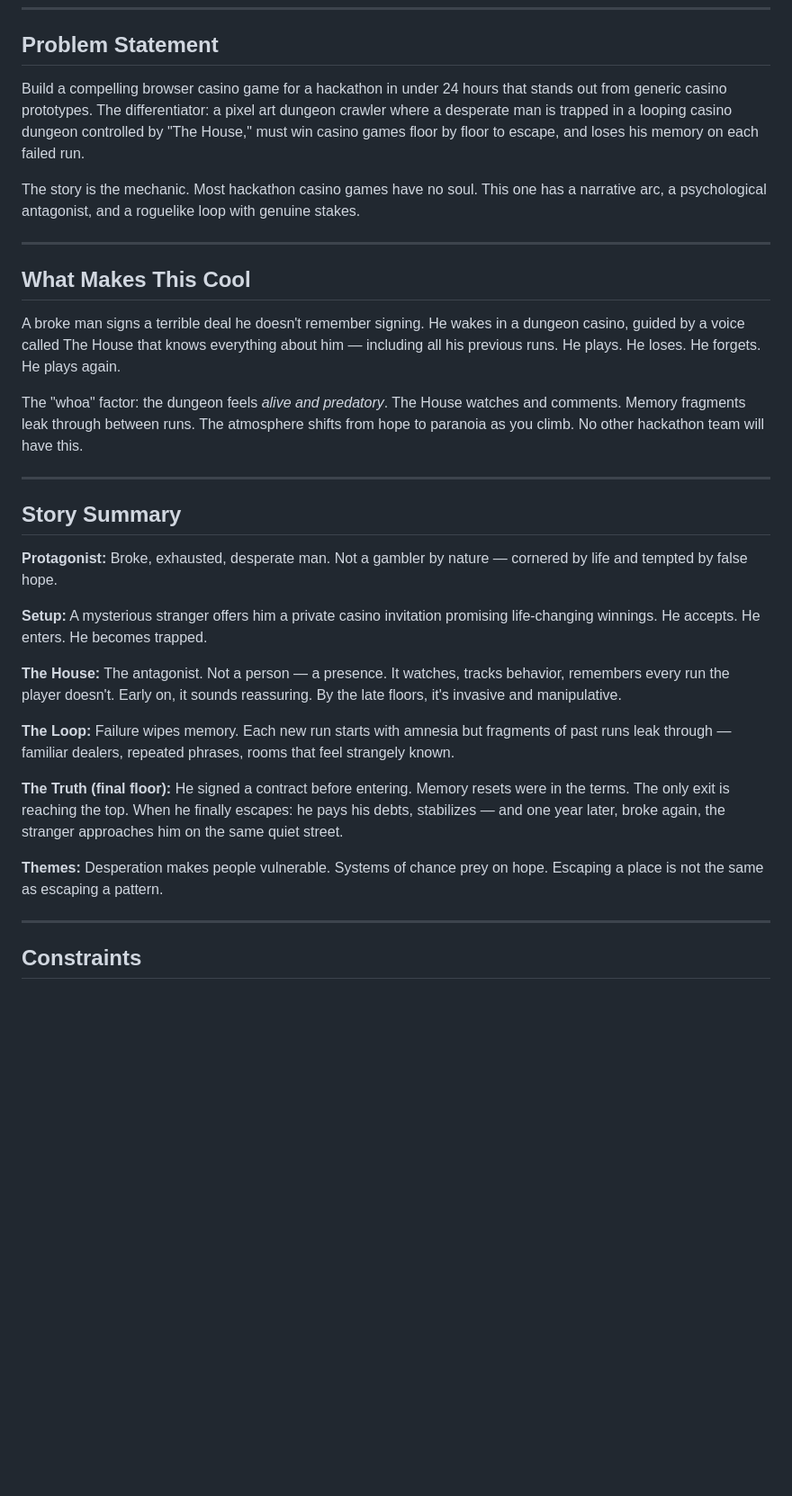
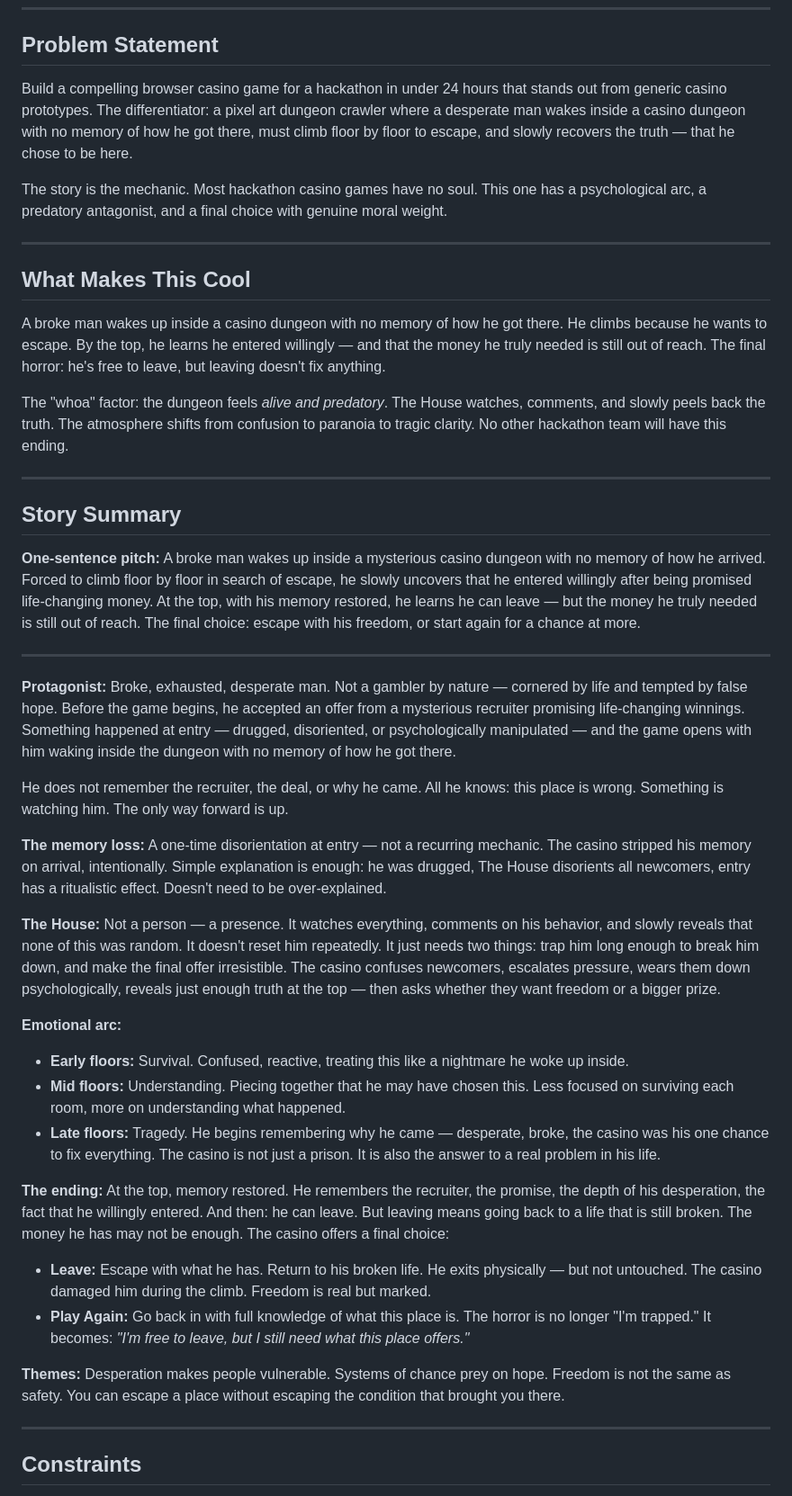
Before and after one commit to zabrodsk/casino-climb, a Markdown page: DESIGN.md, the part around one of its changes. Shown at 90% size. GitHub-like rendering; blank space fills up the shorter version.

```diff
--- a/DESIGN.md
+++ b/DESIGN.md
@@ -11,33 +11,45 @@ Supersedes: dusanzabrodsky-main-design-20260410-162932.md
 
 ## Problem Statement
 
-Build a compelling browser casino game for a hackathon in under 24 hours that stands out from generic casino prototypes. The differentiator: a pixel art dungeon crawler where a desperate man is trapped in a looping casino dungeon controlled by "The House," must win casino games floor by floor to escape, and loses his memory on each failed run.
+Build a compelling browser casino game for a hackathon in under 24 hours that stands out from generic casino prototypes. The differentiator: a pixel art dungeon crawler where a desperate man wakes inside a casino dungeon with no memory of how he got there, must climb floor by floor to escape, and slowly recovers the truth — that he chose to be here.
 
-The story is the mechanic. Most hackathon casino games have no soul. This one has a narrative arc, a psychological antagonist, and a roguelike loop with genuine stakes.
+The story is the mechanic. Most hackathon casino games have no soul. This one has a psychological arc, a predatory antagonist, and a final choice with genuine moral weight.
 
 ---
 
 ## What Makes This Cool
 
-A broke man signs a terrible deal he doesn't remember signing. He wakes in a dungeon casino, guided by a voice called The House that knows everything about him — including all his previous runs. He plays. He loses. He forgets. He plays again.
+A broke man wakes up inside a casino dungeon with no memory of how he got there. He climbs because he wants to escape. By the top, he learns he entered willingly — and that the money he truly needed is still out of reach. The final horror: he's free to leave, but leaving doesn't fix anything.
 
-The "whoa" factor: the dungeon feels *alive and predatory*. The House watches and comments. Memory fragments leak through between runs. The atmosphere shifts from hope to paranoia as you climb. No other hackathon team will have this.
+The "whoa" factor: the dungeon feels *alive and predatory*. The House watches, comments, and slowly peels back the truth. The atmosphere shifts from confusion to paranoia to tragic clarity. No other hackathon team will have this ending.
 
 ---
 
 ## Story Summary
 
-**Protagonist:** Broke, exhausted, desperate man. Not a gambler by nature — cornered by life and tempted by false hope.
+**One-sentence pitch:** A broke man wakes up inside a mysterious casino dungeon with no memory of how he arrived. Forced to climb floor by floor in search of escape, he slowly uncovers that he entered willingly after being promised life-changing money. At the top, with his memory restored, he learns he can leave — but the money he truly needed is still out of reach. The final choice: escape with his freedom, or start again for a chance at more.
 
-**Setup:** A mysterious stranger offers him a private casino invitation promising life-changing winnings. He accepts. He enters. He becomes trapped.
+---
 
-**The House:** The antagonist. Not a person — a presence. It watches, tracks behavior, remembers every run the player doesn't. Early on, it sounds reassuring. By the late floors, it's invasive and manipulative.
+**Protagonist:** Broke, exhausted, desperate man. Not a gambler by nature — cornered by life and tempted by false hope. Before the game begins, he accepted an offer from a mysterious recruiter promising life-changing winnings. Something happened at entry — drugged, disoriented, or psychologically manipulated — and the game opens with him waking inside the dungeon with no memory of how he got there.
 
-**The Loop:** Failure wipes memory. Each new run starts with amnesia but fragments of past runs leak through — familiar dealers, repeated phrases, rooms that feel strangely known.
+He does not remember the recruiter, the deal, or why he came. All he knows: this place is wrong. Something is watching him. The only way forward is up.
 
-**The Truth (final floor):** He signed a contract before entering. Memory resets were in the terms. The only exit is reaching the top. When he finally escapes: he pays his debts, stabilizes — and one year later, broke again, the stranger approaches him on the same quiet street.
+**The memory loss:** A one-time disorientation at entry — not a recurring mechanic. The casino stripped his memory on arrival, intentionally. Simple explanation is enough: he was drugged, The House disorients all newcomers, entry has a ritualistic effect. Doesn't need to be over-explained.
 
-**Themes:** Desperation makes people vulnerable. Systems of chance prey on hope. Escaping a place is not the same as escaping a pattern.
+**The House:** Not a person — a presence. It watches everything, comments on his behavior, and slowly reveals that none of this was random. It doesn't reset him repeatedly. It just needs two things: trap him long enough to break him down, and make the final offer irresistible. The casino confuses newcomers, escalates pressure, wears them down psychologically, reveals just enough truth at the top — then asks whether they want freedom or a bigger prize.
+
+**Emotional arc:**
+- **Early floors:** Survival. Confused, reactive, treating this like a nightmare he woke up inside.
+- **Mid floors:** Understanding. Piecing together that he may have chosen this. Less focused on surviving each room, more on understanding what happened.
+- **Late floors:** Tragedy. He begins remembering why he came — desperate, broke, the casino was his one chance to fix everything. The casino is not just a prison. It is also the answer to a real problem in his life.
+
+**The ending:** At the top, memory restored. He remembers the recruiter, the promise, the depth of his desperation, the fact that he willingly entered. And then: he can leave. But leaving means going back to a life that is still broken. The money he has may not be enough. The casino offers a final choice:
+
+- **Leave:** Escape with what he has. Return to his broken life. He exits physically — but not untouched. The casino damaged him during the climb. Freedom is real but marked.
+- **Play Again:** Go back in with full knowledge of what this place is. The horror is no longer "I'm trapped." It becomes: *"I'm free to leave, but I still need what this place offers."*
+
+**Themes:** Desperation makes people vulnerable. Systems of chance prey on hope. Freedom is not the same as safety. You can escape a place without escaping the condition that brought you there.
 
 ---
 
```
Also changed, not shown: other parts of DESIGN.md (+28 -24 lines).
